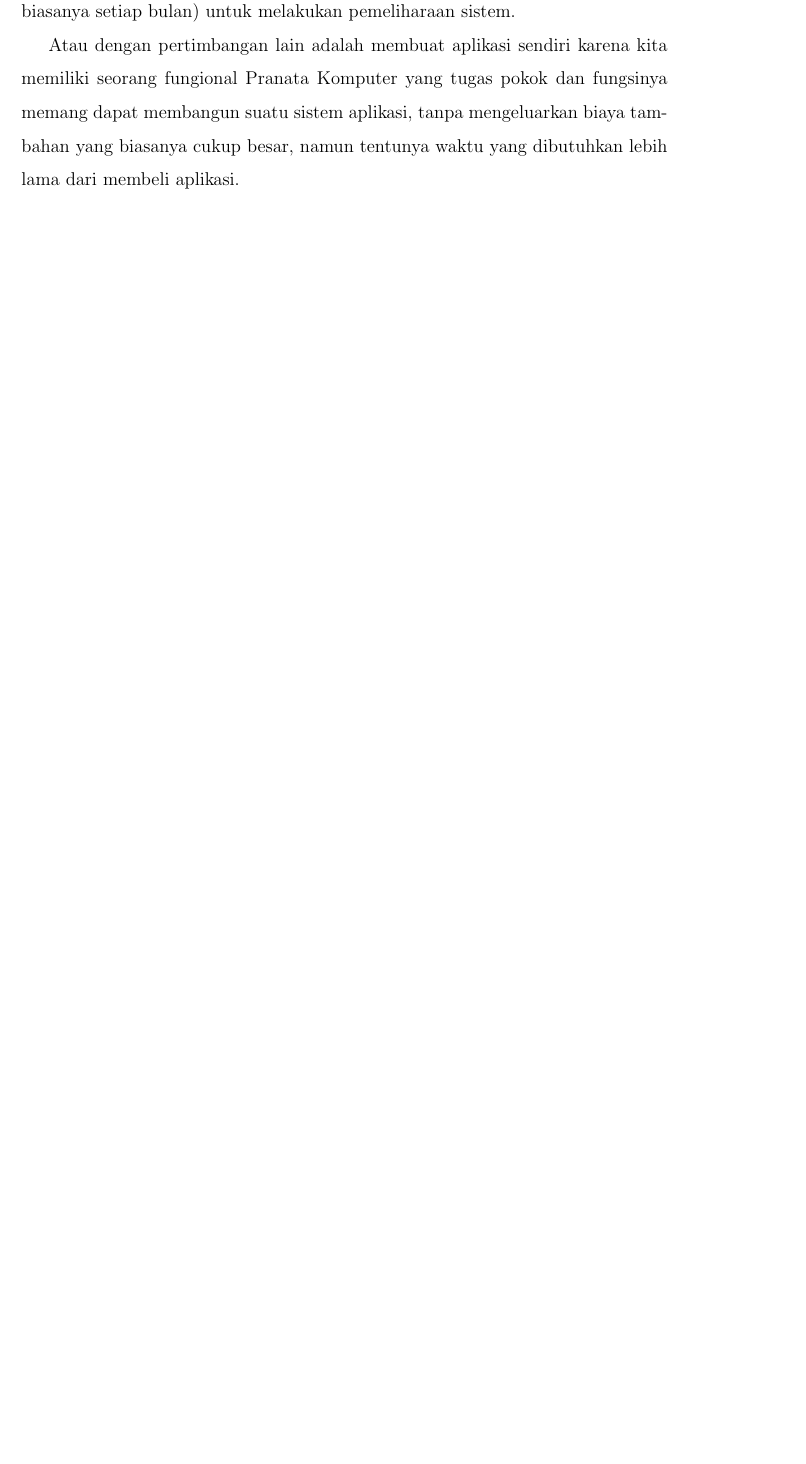
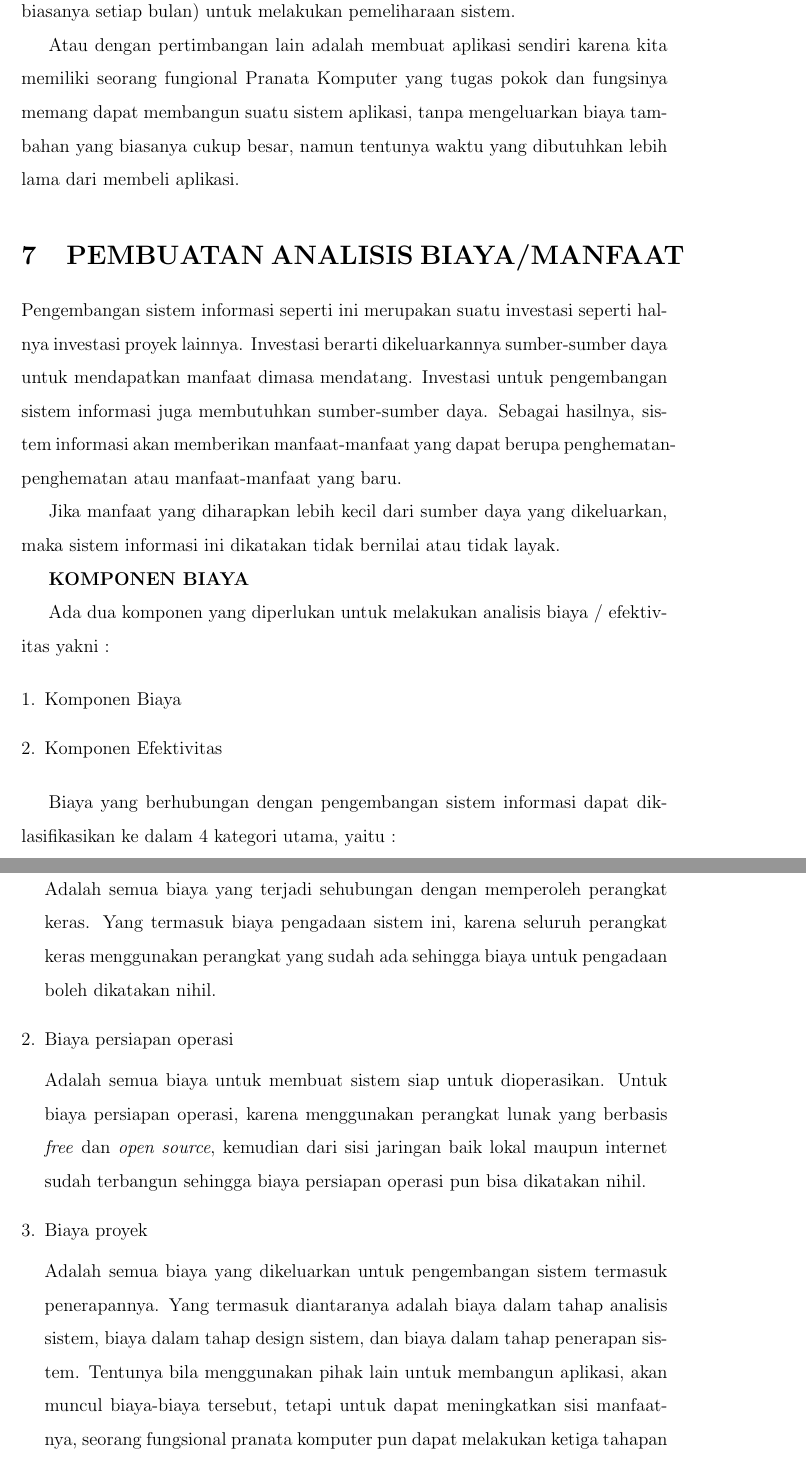
Before and after one commit to tamami-bf/studi-kelayakan-pendahuluan-sis-bphtb, a LaTeX document (00.book.tex): part of page 6 of 6 before the commit and two parts of pages 6 and 7 of 10 after it, the two joined at a grey line, cut so that both start at the same text, the shorter picture padded with empty space. Compiled offline with pdfLaTeX.

Commit message:
update content

```diff
--- a/00.book.tex
+++ b/00.book.tex
@@ -151,5 +151,32 @@ Dari sisi layanan sebetulnya kearah layanan jasa, apakah kita akan menggunakan s
 
 Atau dengan pertimbangan lain adalah membuat aplikasi sendiri karena kita memiliki seorang fungional Pranata Komputer yang tugas pokok dan fungsinya memang dapat membangun suatu sistem aplikasi, tanpa mengeluarkan biaya tambahan yang biasanya cukup besar, namun tentunya waktu yang dibutuhkan lebih lama dari membeli aplikasi.
 
-%\section{PEMBUATAN ANALISIS BIAYA/MANFAAT}
+\section{PEMBUATAN ANALISIS BIAYA/MANFAAT}
 
+Pengembangan sistem informasi seperti ini merupakan suatu investasi seperti halnya investasi proyek lainnya. Investasi berarti dikeluarkannya sumber-sumber daya untuk mendapatkan manfaat dimasa mendatang. Investasi untuk pengembangan sistem informasi juga membutuhkan sumber-sumber daya. Sebagai hasilnya, sistem informasi akan memberikan manfaat-manfaat yang dapat berupa penghematan-penghematan atau manfaat-manfaat yang baru.
+
+Jika manfaat yang diharapkan lebih kecil dari sumber daya yang dikeluarkan, maka sistem informasi ini dikatakan tidak bernilai atau tidak layak.
+
+\textbf{KOMPONEN BIAYA}
+
+Ada dua komponen yang diperlukan untuk melakukan analisis biaya / efektivitas yakni :
+
+\begin{enumerate}[1.]
+  \item Komponen Biaya
+  \item Komponen Efektivitas
+\end{enumerate}
+
+Biaya yang berhubungan dengan pengembangan sistem informasi dapat diklasifikasikan ke dalam 4 kategori utama, yaitu :
+
+\begin{enumerate}[1.]
+  \item Biaya pengadaan
+
+Adalah semua biaya yang terjadi sehubungan dengan memperoleh perangkat keras. Yang termasuk biaya pengadaan sistem ini, karena seluruh perangkat keras menggunakan perangkat yang sudah ada sehingga biaya untuk pengadaan boleh dikatakan nihil.
+
+  \item Biaya persiapan operasi
+
+Adalah semua biaya untuk membuat sistem siap untuk dioperasikan. Untuk biaya persiapan operasi, karena menggunakan perangkat lunak yang berbasis \textit{free} dan \textit{open source}, kemudian dari sisi jaringan baik lokal maupun internet sudah terbangun sehingga biaya persiapan operasi pun bisa dikatakan nihil.
+
+  \item Biaya proyek
+
+Adalah semua biaya yang dikeluarkan untuk pengembangan sistem termasuk penerapannya. Yang termasuk diantaranya adalah biaya dalam tahap analisis sistem, biaya dalam tahap design sistem, dan biaya dalam tahap penerapan sistem. Tentunya bila menggunakan pihak lain untuk membangun aplikasi, akan muncul biaya-biaya tersebut, tetapi untuk dapat meningkatkan sisi manfaatnya, seorang fungsional pranata komputer pun dapat melakukan ketiga tahapan tersebut dengan tugas pokok dan fungsinya sebagai seorang fungsional pranata komputer, sehingga biaya proyek ini menjadi nihil.
```
Also changed, not shown: 00.book.tex (28 more changed lines).
